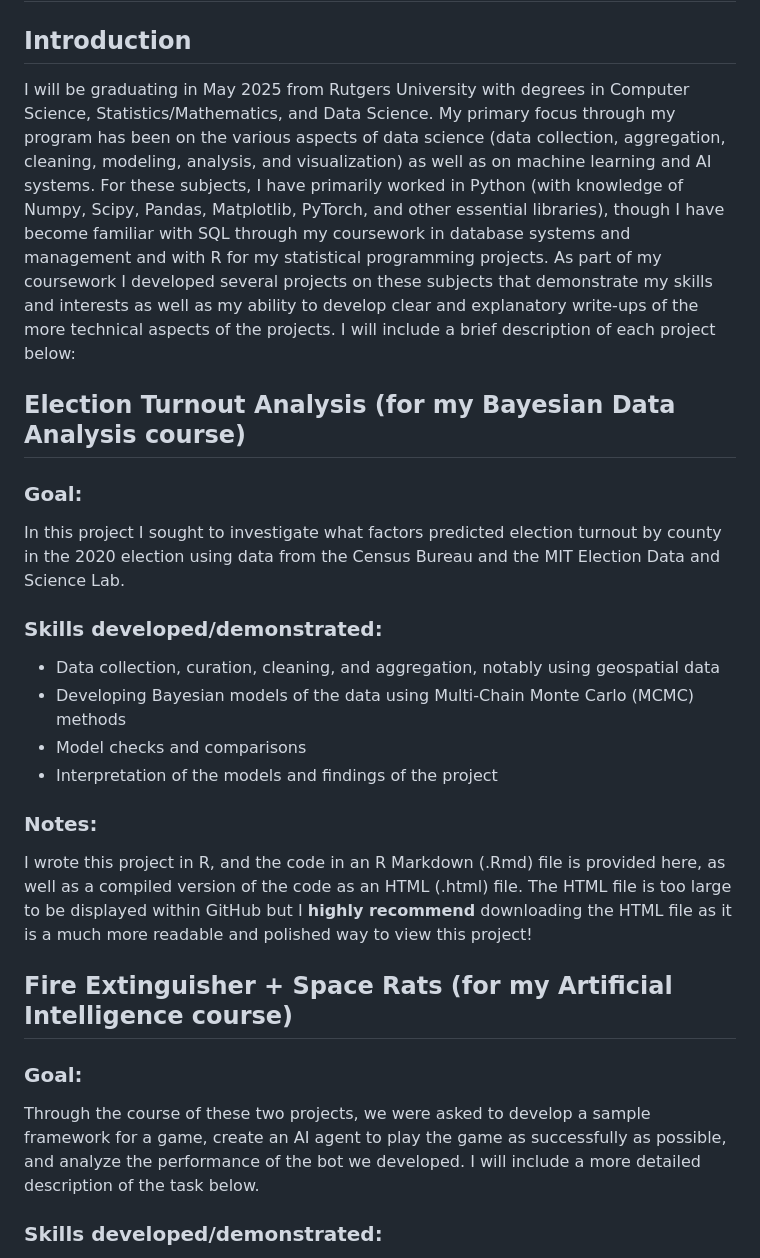
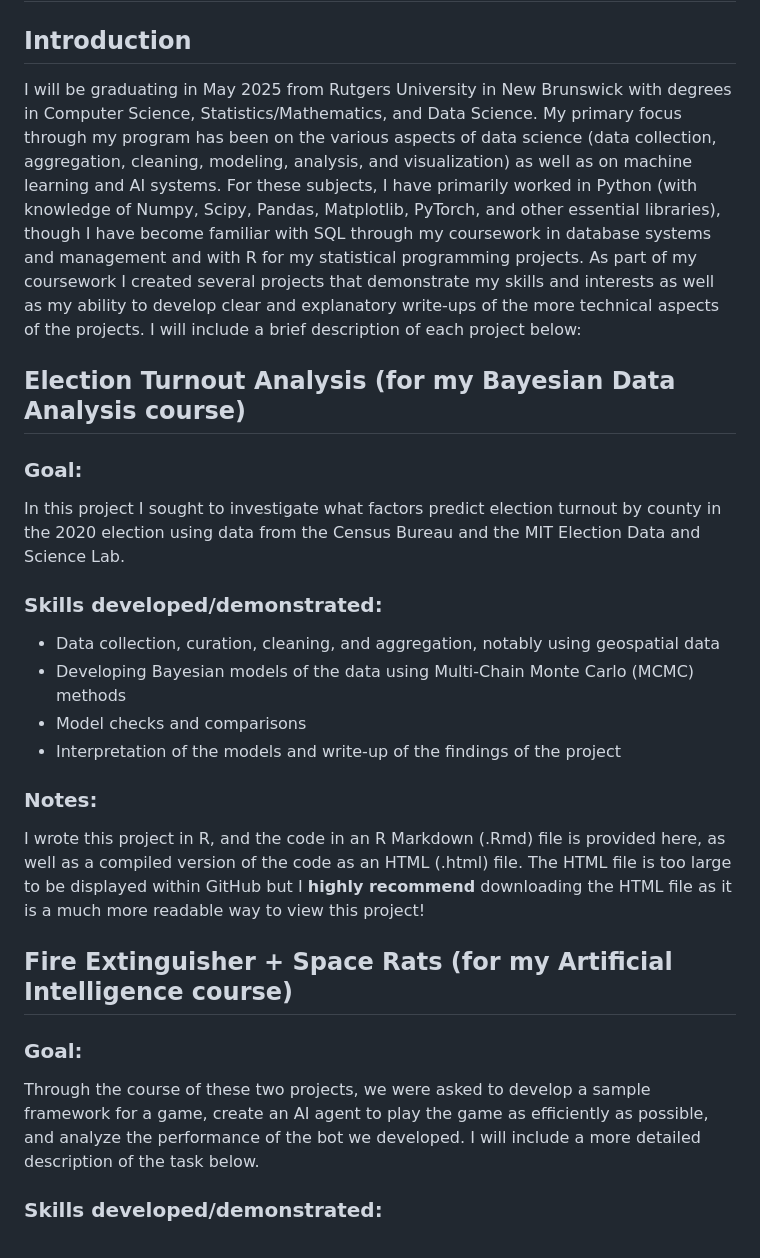
Before and after one commit to evajellybean/sample_projects, a Markdown page: README.md, the part around the change printed below. GitHub-like rendering.

```diff
--- a/README.md
+++ b/README.md
@@ -1,19 +1,19 @@
 # Code Samples - a bit about me!
 ## Introduction
-I will be graduating in May 2025 from Rutgers University with degrees in Computer Science, Statistics/Mathematics, and Data Science. My primary focus through my program has been on the various aspects of data science (data collection, aggregation, cleaning, modeling, analysis, and visualization) as well as on machine learning and AI systems. For these subjects, I have primarily worked in Python (with knowledge of Numpy, Scipy, Pandas, Matplotlib, PyTorch, and other essential libraries), though I have become familiar with SQL through my coursework in database systems and management and with R for my statistical programming projects. As part of my coursework I developed several projects on these subjects that demonstrate my skills and interests as well as my ability to develop clear and explanatory write-ups of the more technical aspects of the projects. I will include a brief description of each project below:
+I will be graduating in May 2025 from Rutgers University in New Brunswick with degrees in Computer Science, Statistics/Mathematics, and Data Science. My primary focus through my program has been on the various aspects of data science (data collection, aggregation, cleaning, modeling, analysis, and visualization) as well as on machine learning and AI systems. For these subjects, I have primarily worked in Python (with knowledge of Numpy, Scipy, Pandas, Matplotlib, PyTorch, and other essential libraries), though I have become familiar with SQL through my coursework in database systems and management and with R for my statistical programming projects. As part of my coursework I created several projects that demonstrate my skills and interests as well as my ability to develop clear and explanatory write-ups of the more technical aspects of the projects. I will include a brief description of each project below:
 ## Election Turnout Analysis (for my Bayesian Data Analysis course)
 ### Goal:
-In this project I sought to investigate what factors predicted election turnout by county in the 2020 election using data from the Census Bureau and the MIT Election Data and Science Lab.
+In this project I sought to investigate what factors predict election turnout by county in the 2020 election using data from the Census Bureau and the MIT Election Data and Science Lab.
 ### Skills developed/demonstrated:
 - Data collection, curation, cleaning, and aggregation, notably using geospatial data
 - Developing Bayesian models of the data using Multi-Chain Monte Carlo (MCMC) methods
 - Model checks and comparisons
-- Interpretation of the models and findings of the project
+- Interpretation of the models and write-up of the findings of the project
 ### Notes:
-I wrote this project in R, and the code in an R Markdown (.Rmd) file is provided here, as well as a compiled version of the code as an HTML (.html) file. The HTML file is too large to be displayed within GitHub but I **highly recommend** downloading the HTML file as it is a much more readable and polished way to view this project!
+I wrote this project in R, and the code in an R Markdown (.Rmd) file is provided here, as well as a compiled version of the code as an HTML (.html) file. The HTML file is too large to be displayed within GitHub but I **highly recommend** downloading the HTML file as it is a much more readable way to view this project!
 ## Fire Extinguisher + Space Rats (for my Artificial Intelligence course)
 ### Goal:
-Through the course of these two projects, we were asked to develop a sample framework for a game, create an AI agent to play the game as successfully as possible, and analyze the performance of the bot we developed. I will include a more detailed description of the task below.
+Through the course of these two projects, we were asked to develop a sample framework for a game, create an AI agent to play the game as efficiently as possible, and analyze the performance of the bot we developed. I will include a more detailed description of the task below.
 ### Skills developed/demonstrated:
 - Developing concrete frameworks/representations in code to represent abstract ideas (in this case, the rules of the game)
 - Building AI algorithms and tools from scratch (including concepts like graph search, logical inference, and probabilistic knowledge bases)
```
Also changed, not shown: other parts of README.md (+5 -5 lines).
